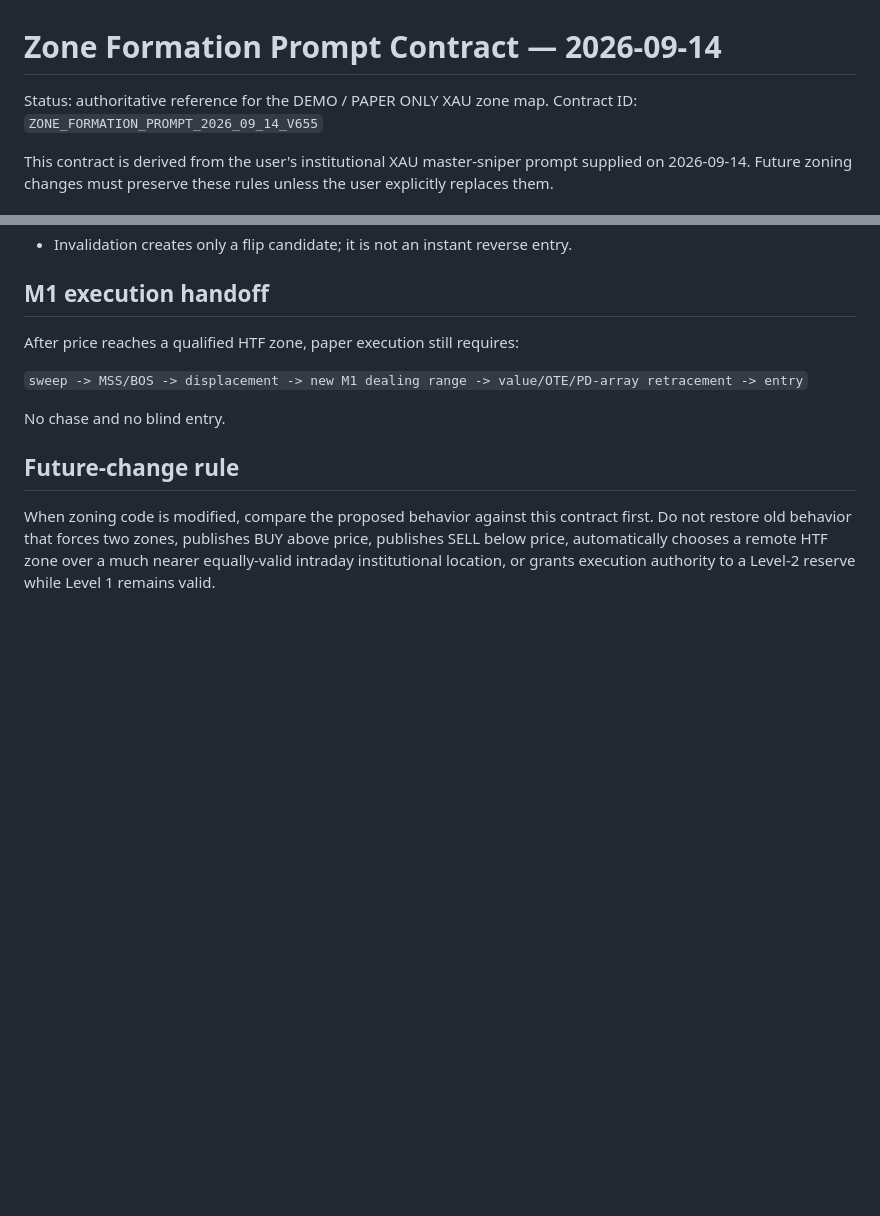
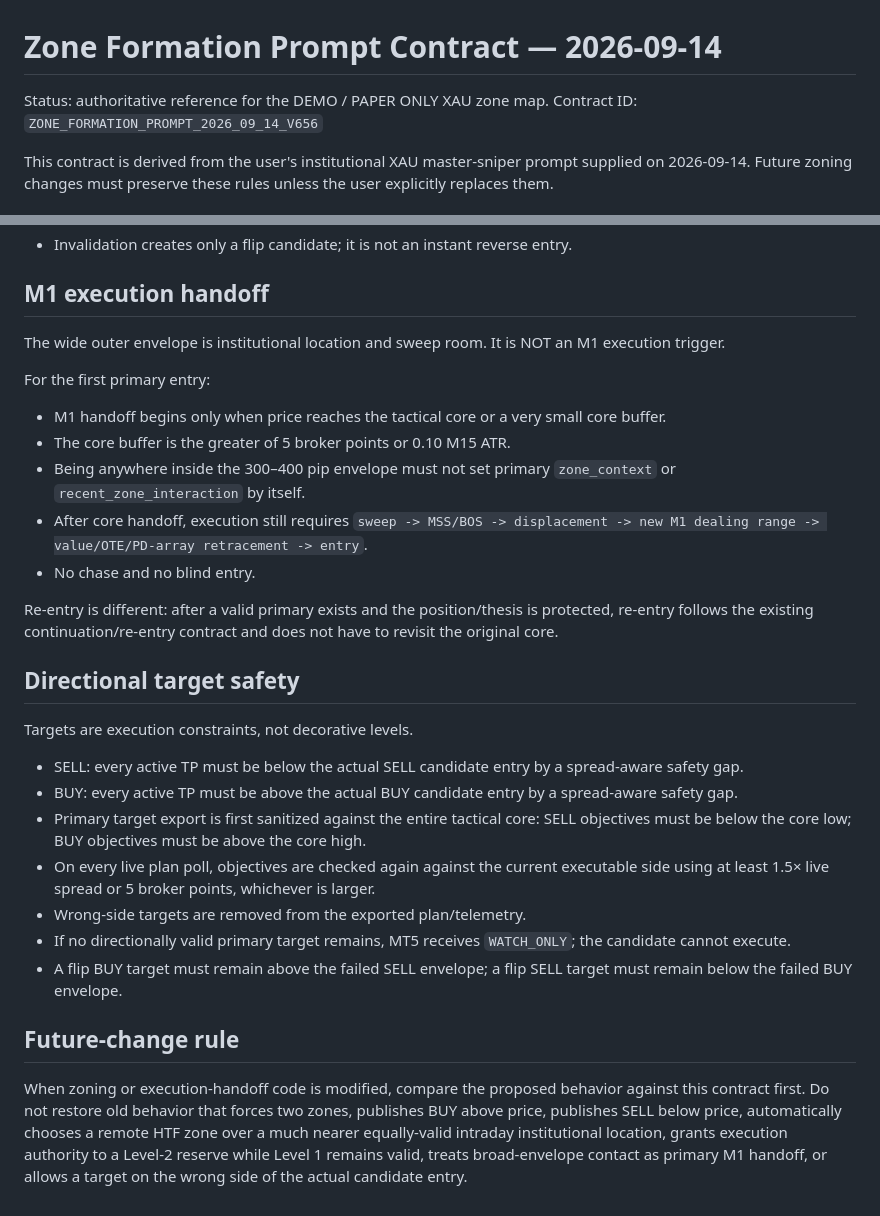
Before and after one commit to Davemafy/icloud, a Markdown page: docs/ZONE_FORMATION_PROMPT_CONTRACT_2026-09-14.md, 2 parts joined by grey strips. GitHub-like rendering; blank space fills up the shorter version.

Commit message:
Add core-only handoff and target direction contract

```diff
--- a/docs/ZONE_FORMATION_PROMPT_CONTRACT_2026-09-14.md
+++ b/docs/ZONE_FORMATION_PROMPT_CONTRACT_2026-09-14.md
@@ -1,7 +1,7 @@
 # Zone Formation Prompt Contract — 2026-09-14
 
 Status: authoritative reference for the DEMO / PAPER ONLY XAU zone map.
-Contract ID: `ZONE_FORMATION_PROMPT_2026_09_14_V655`
+Contract ID: `ZONE_FORMATION_PROMPT_2026_09_14_V656`
 
 This contract is derived from the user's institutional XAU master-sniper prompt supplied on 2026-09-14. Future zoning changes must preserve these rules unless the user explicitly replaces them.
 
@@ -97,12 +97,30 @@ A second level may be published as a BACKUP only. It is not a second active exec
 
 ## M1 execution handoff
 
-After price reaches a qualified HTF zone, paper execution still requires:
+The wide outer envelope is institutional location and sweep room. It is NOT an M1 execution trigger.
 
-`sweep -> MSS/BOS -> displacement -> new M1 dealing range -> value/OTE/PD-array retracement -> entry`
+For the first primary entry:
 
-No chase and no blind entry.
+- M1 handoff begins only when price reaches the tactical core or a very small core buffer.
+- The core buffer is the greater of 5 broker points or 0.10 M15 ATR.
+- Being anywhere inside the 300–400 pip envelope must not set primary `zone_context` or `recent_zone_interaction` by itself.
+- After core handoff, execution still requires `sweep -> MSS/BOS -> displacement -> new M1 dealing range -> value/OTE/PD-array retracement -> entry`.
+- No chase and no blind entry.
+
+Re-entry is different: after a valid primary exists and the position/thesis is protected, re-entry follows the existing continuation/re-entry contract and does not have to revisit the original core.
+
+## Directional target safety
+
+Targets are execution constraints, not decorative levels.
+
+- SELL: every active TP must be below the actual SELL candidate entry by a spread-aware safety gap.
+- BUY: every active TP must be above the actual BUY candidate entry by a spread-aware safety gap.
+- Primary target export is first sanitized against the entire tactical core: SELL objectives must be below the core low; BUY objectives must be above the core high.
+- On every live plan poll, objectives are checked again against the current executable side using at least 1.5× live spread or 5 broker points, whichever is larger.
+- Wrong-side targets are removed from the exported plan/telemetry.
+- If no directionally valid primary target remains, MT5 receives `WATCH_ONLY`; the candidate cannot execute.
+- A flip BUY target must remain above the failed SELL envelope; a flip SELL target must remain below the failed BUY envelope.
 
 ## Future-change rule
 
-When zoning code is modified, compare the proposed behavior against this contract first. Do not restore old behavior that forces two zones, publishes BUY above price, publishes SELL below price, automatically chooses a remote HTF zone over a much nearer equally-valid intraday institutional location, or grants execution authority to a Level-2 reserve while Level 1 remains valid.
+When zoning or execution-handoff code is modified, compare the proposed behavior against this contract first. Do not restore old behavior that forces two zones, publishes BUY above price, publishes SELL below price, automatically chooses a remote HTF zone over a much nearer equally-valid intraday institutional location, grants execution authority to a Level-2 reserve while Level 1 remains valid, treats broad-envelope contact as primary M1 handoff, or allows a target on the wrong side of the actual candidate entry.
```
